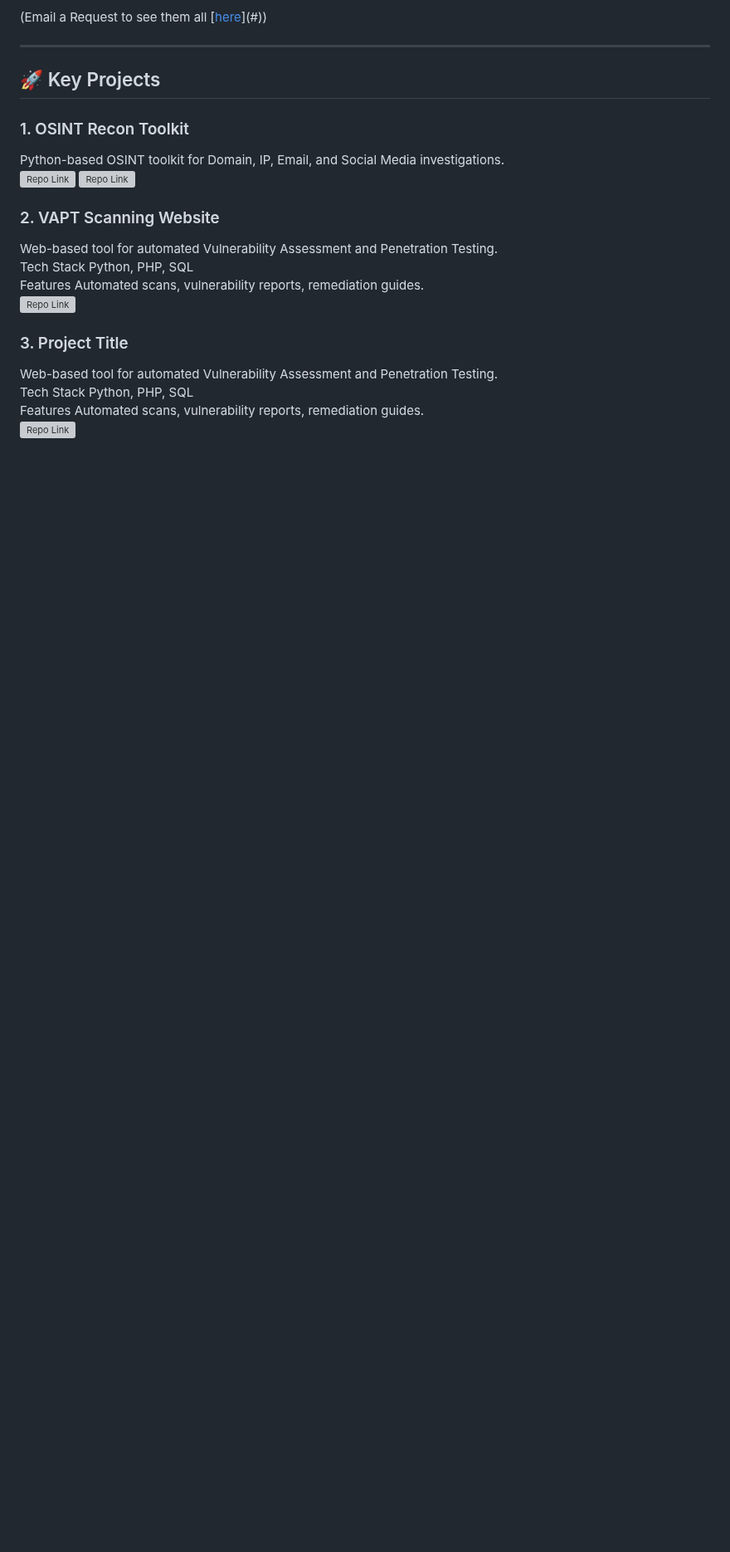
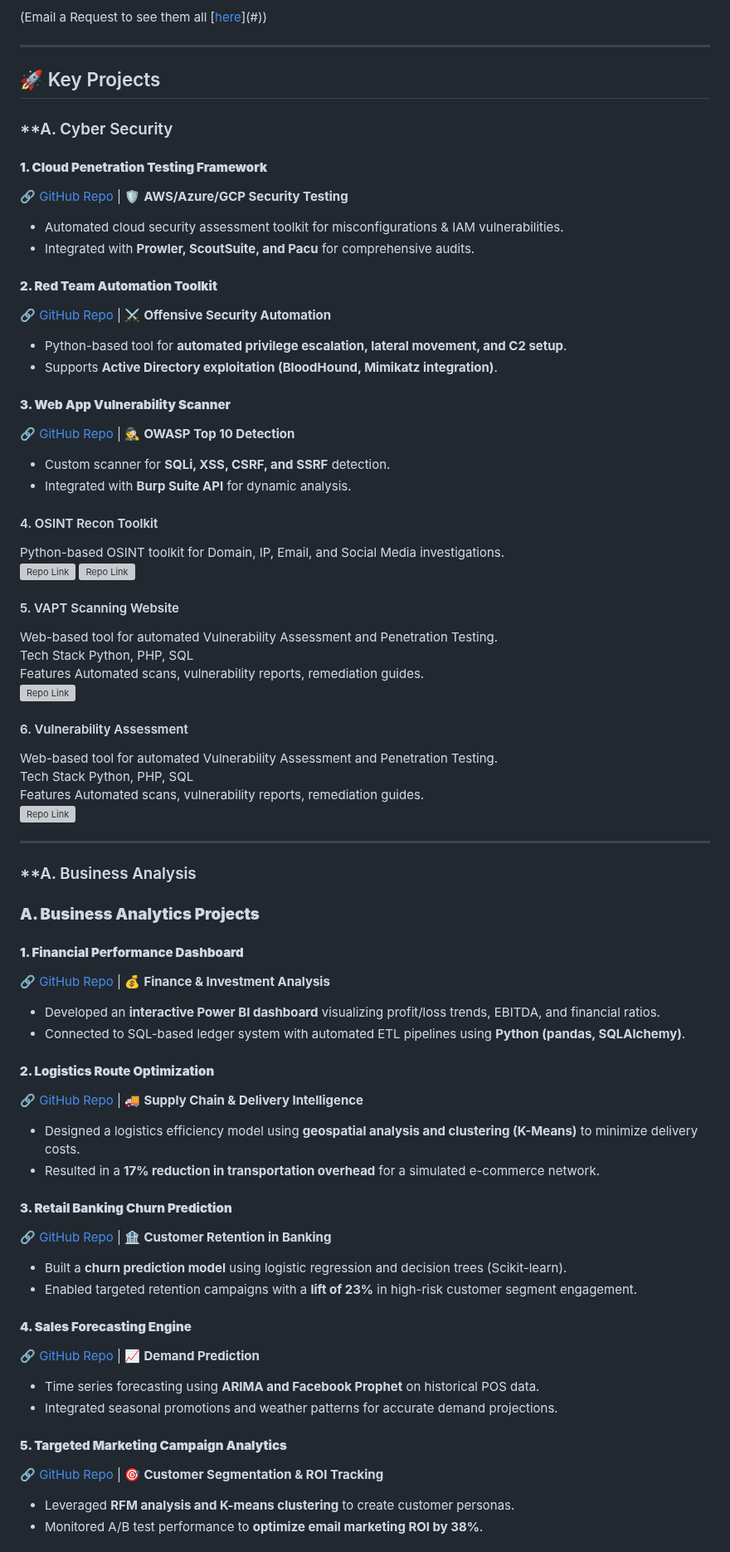
Before and after one commit to Xbox2020/Paul.Ighorue.github.io, a Markdown page: README.md, the part around one of its changes. Shown at 83% size. GitHub-like rendering; blank space fills up the shorter version; grey boxes are pictures that could not be loaded.

```diff
--- a/README.md
+++ b/README.md
@@ -72,21 +95,69 @@ Collaorations: Confluence, Jira
 
 ## 🚀 Key Projects
 
-### 1. OSINT Recon Toolkit
+### **A. Cyber Security
+#### **1. Cloud Penetration Testing Framework**
+🔗 [GitHub Repo](#) | 🛡️ **AWS/Azure/GCP Security Testing**
+- Automated cloud security assessment toolkit for misconfigurations & IAM vulnerabilities.
+- Integrated with **Prowler, ScoutSuite, and Pacu** for comprehensive audits.
+
+#### **2. Red Team Automation Toolkit**
+🔗 [GitHub Repo](#) | ⚔️ **Offensive Security Automation**
+- Python-based tool for **automated privilege escalation, lateral movement, and C2 setup**.
+- Supports **Active Directory exploitation (BloodHound, Mimikatz integration)**.
+
+#### **3. Web App Vulnerability Scanner**
+🔗 [GitHub Repo](#) | 🕵️ **OWASP Top 10 Detection**
+- Custom scanner for **SQLi, XSS, CSRF, and SSRF** detection.
+- Integrated with **Burp Suite API** for dynamic analysis.
+
+
+
+#### 4. OSINT Recon Toolkit
 Python-based OSINT toolkit for Domain, IP, Email, and Social Media investigations.
 [![Repo Link](httpsimg.shields.iobadge🔗-Repository-black)](httpsgithub.compath1886osint-toolkit)
 [![Repo Link](httpsimg.shields.iobadge🔗-Repository&StepByStepWalkThrough-black)](httpsgithub.comXbox2020Cyber-OSINT-Recon-Toolkit)
 
-### 2. VAPT Scanning Website
+#### 5. VAPT Scanning Website
 Web-based tool for automated Vulnerability Assessment and Penetration Testing.
 Tech Stack Python, PHP, SQL
 Features Automated scans, vulnerability reports, remediation guides.
 [![Repo Link](httpsimg.shields.iobadge🔗-Repository-black)](httpsgithub.compath1886vapt-scanner-link-from-Repositories-URL)
 
 
-### 3. Project Title
+#### 6. Vulnerability Assessment
 Web-based tool for automated Vulnerability Assessment and Penetration Testing.
 Tech Stack Python, PHP, SQL
 Features Automated scans, vulnerability reports, remediation guides.
 [![Repo Link](httpsimg.shields.iobadge🔗-Repository-black)](httpsgithub.compath1886Next-project-link-from-Repositories-URL)
 
+---
+### **A. Business Analysis
+
+### **A. Business Analytics Projects**
+
+#### **1. Financial Performance Dashboard**
+🔗 [GitHub Repo](#) | 💰 **Finance & Investment Analysis**
+- Developed an **interactive Power BI dashboard** visualizing profit/loss trends, EBITDA, and financial ratios.
+- Connected to SQL-based ledger system with automated ETL pipelines using **Python (pandas, SQLAlchemy)**.
+
+#### **2. Logistics Route Optimization**
+🔗 [GitHub Repo](#) | 🚚 **Supply Chain & Delivery Intelligence**
+- Designed a logistics efficiency model using **geospatial analysis and clustering (K-Means)** to minimize delivery costs.
+- Resulted in a **17% reduction in transportation overhead** for a simulated e-commerce network.
+
+#### **3. Retail Banking Churn Prediction**
+🔗 [GitHub Repo](#) | 🏦 **Customer Retention in Banking**
+- Built a **churn prediction model** using logistic regression and decision trees (Scikit-learn).
+- Enabled targeted retention campaigns with a **lift of 23%** in high-risk customer segment engagement.
+
+#### **4. Sales Forecasting Engine**
+🔗 [GitHub Repo](#) | 📈 **Demand Prediction**
+- Time series forecasting using **ARIMA and Facebook Prophet** on historical POS data.
+- Integrated seasonal promotions and weather patterns for accurate demand projections.
+
+#### **5. Targeted Marketing Campaign Analytics**
+🔗 [GitHub Repo](#) | 🎯 **Customer Segmentation & ROI Tracking**
+- Leveraged **RFM analysis and K-means clustering** to create customer personas.
+- Monitored A/B test performance to **optimize email marketing ROI by 38%**.
+
```
Also changed, not shown: other parts of README.md (+38 -6 lines).
